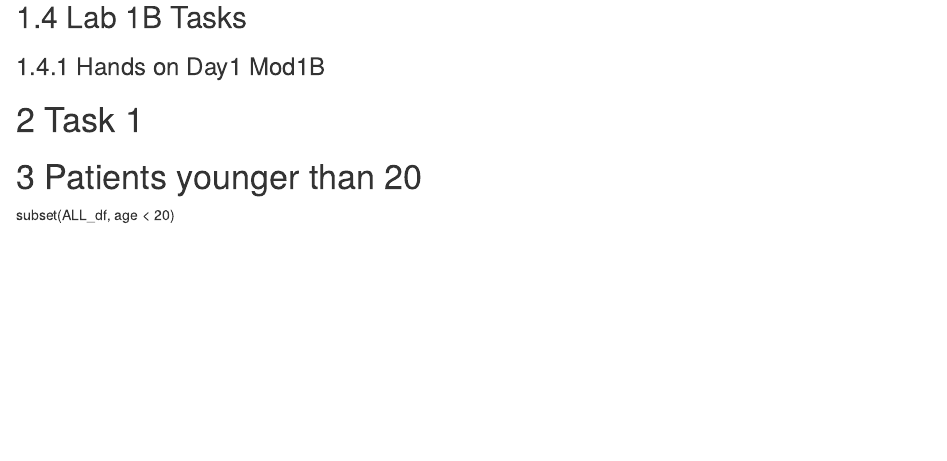
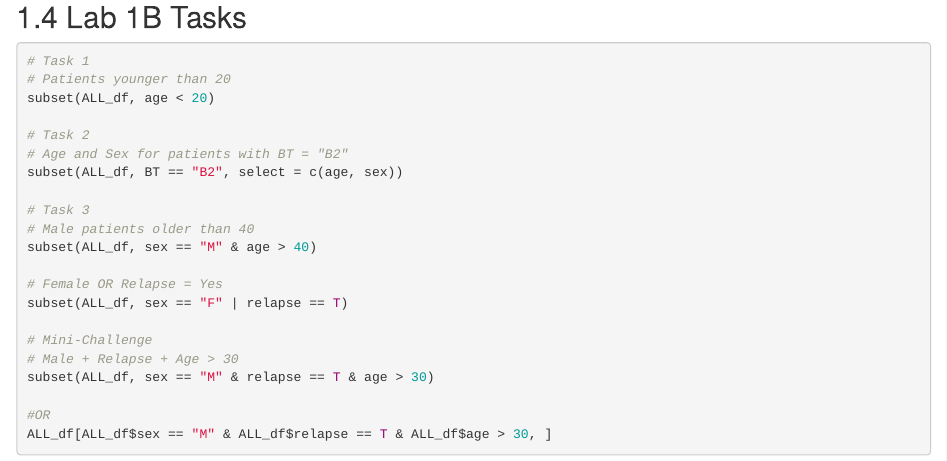
Before and after one commit to bioinformaticsdotca/INR_Sask-2510, an R Markdown document (010-module-1.Rmd): the page in a window 1100 px wide, from 5810 px down. Rendered offline with R 4.5, knitr and Pandoc, with nearby package versions; drawn as R Markdown's standard HTML page in place of the format the file asks for; some code elsewhere in the file could not run offline.

Commit message:
Adding 1B task

````diff
--- a/010-module-1.Rmd
+++ b/010-module-1.Rmd
@@ -174,8 +174,28 @@ df2[df2$relapse == F | df2$sex == "F", ]
 
 
 ## Lab 1B Tasks
-### Hands on Day1 Mod1B
 
+```{r, eval=FALSE, message=FALSE}
 # Task 1
 # Patients younger than 20
 subset(ALL_df, age < 20)
+
+# Task 2
+# Age and Sex for patients with BT = "B2"
+subset(ALL_df, BT == "B2", select = c(age, sex))
+
+# Task 3
+# Male patients older than 40
+subset(ALL_df, sex == "M" & age > 40)
+
+# Female OR Relapse = Yes
+subset(ALL_df, sex == "F" | relapse == T)
+
+# Mini-Challenge
+# Male + Relapse + Age > 30
+subset(ALL_df, sex == "M" & relapse == T & age > 30)
+
+#OR
+ALL_df[ALL_df$sex == "M" & ALL_df$relapse == T & ALL_df$age > 30, ]
+
+```
````
Also changed, not shown: 020-module-2.Rmd (+3 -0 lines), _main_files/figure-latex/unnamed-chunk-12-1.pdf, docs/_main.tex, docs/reference-keys.txt, docs/search_index.json, 8 other files.
